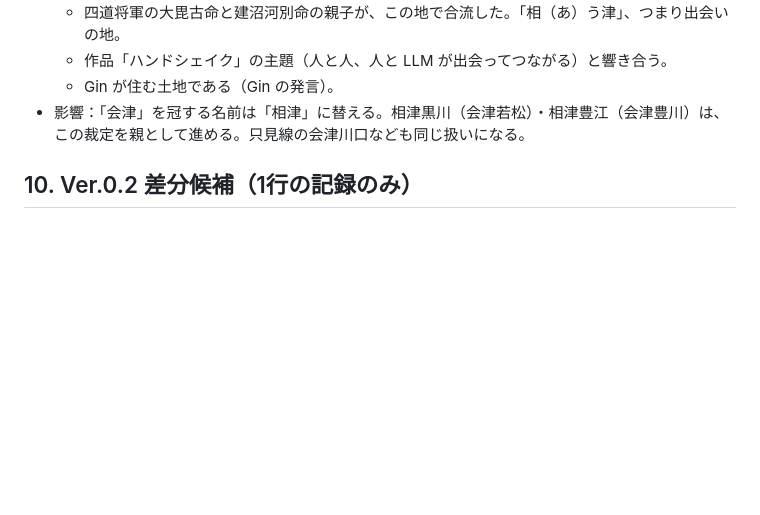
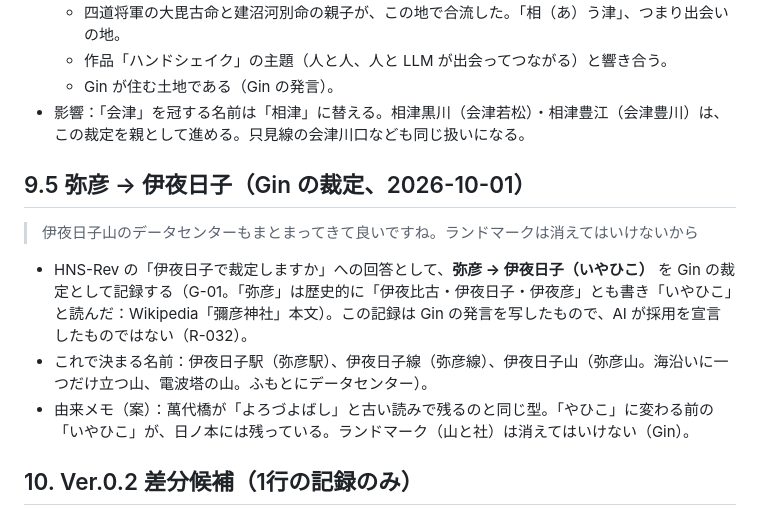
Before and after one commit to GinCYagi/HNS, a Markdown page: docs/proposals/2026-10-01_ryuto_stations_lines.md, the part around the change. Drawn GitHub-style; blank space fills up the shorter version.

Commit message:
記録：弥彦→伊夜日子（Gin 裁定。伊夜日子駅・伊夜日子線・伊夜日子山）
Co-Authored-By: Claude Opus 5.5 <noreply@anthropic.com>

```diff
--- a/docs/proposals/2026-10-01_ryuto_stations_lines.md
+++ b/docs/proposals/2026-10-01_ryuto_stations_lines.md
@@ -220,6 +220,14 @@ Gin の了承（「１OK」）を受けて、§8 の作り方で作った。**
   - Gin が住む土地である（Gin の発言）。
 - 影響：「会津」を冠する名前は「相津」に替える。相津黒川（会津若松）・相津豊江（会津豊川）は、この裁定を親として進める。只見線の会津川口なども同じ扱いになる。
 
+## 9.5 弥彦 → 伊夜日子（Gin の裁定、2026-10-01）
+
+> 伊夜日子山のデータセンターもまとまってきて良いですね。ランドマークは消えてはいけないから
+
+- HNS-Rev の「伊夜日子で裁定しますか」への回答として、**弥彦 → 伊夜日子（いやひこ）** を Gin の裁定として記録する（G-01。「弥彦」は歴史的に「伊夜比古・伊夜日子・伊夜彦」とも書き「いやひこ」と読んだ：Wikipedia「彌彦神社」本文）。この記録は Gin の発言を写したもので、AI が採用を宣言したものではない（R-032）。
+- これで決まる名前：伊夜日子駅（弥彦駅）、伊夜日子線（弥彦線）、伊夜日子山（弥彦山。海沿いに一つだけ立つ山、電波塔の山。ふもとにデータセンター）。
+- 由来メモ（案）：萬代橋が「よろづよばし」と古い読みで残るのと同じ型。「やひこ」に変わる前の「いやひこ」が、日ノ本には残っている。ランドマーク（山と社）は消えてはいけない（Gin）。
+
 ## 10. Ver.0.2 差分候補（1行の記録のみ）
 
 - 小さな地名（駅名など）で、地形の字を含まないものの置き換え規則（意味の近い字への置き換え。例：関→堰、実→穂、条→郷）。
```
Also changed, not shown: docs/kago.md (+2 -1 lines).
